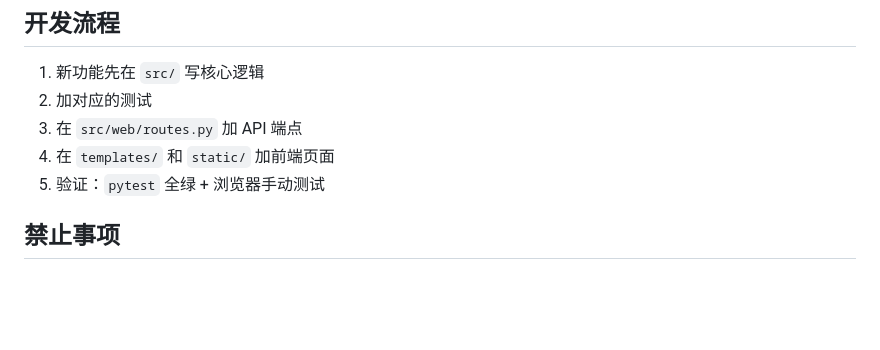
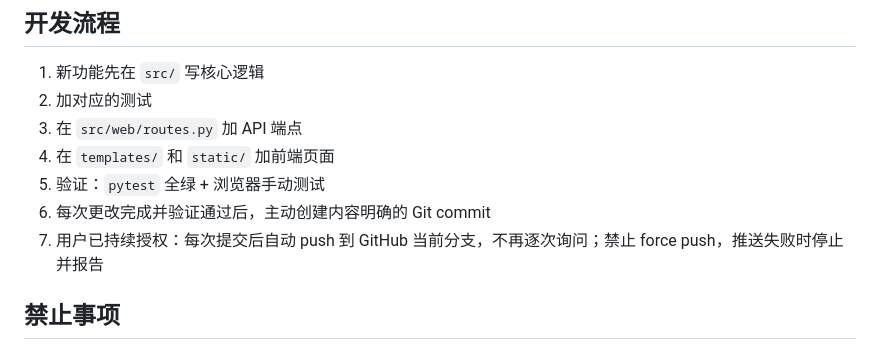
Before and after one commit to wllqxls/liang_hua, a Markdown page: AGENTS.md, the part around the change. GitHub-like rendering; blank space fills up the shorter version.

```diff
--- a/AGENTS.md
+++ b/AGENTS.md
@@ -121,6 +121,8 @@ python -m src.data.fetcher
 3. 在 `src/web/routes.py` 加 API 端点
 4. 在 `templates/` 和 `static/` 加前端页面
 5. 验证：`pytest` 全绿 + 浏览器手动测试
+6. 每次更改完成并验证通过后，主动创建内容明确的 Git commit
+7. 用户已持续授权：每次提交后自动 push 到 GitHub 当前分支，不再逐次询问；禁止 force push，推送失败时停止并报告
 
 ## 禁止事项
 
```
Also changed, not shown: CLAUDE.md (+2 -0 lines).
